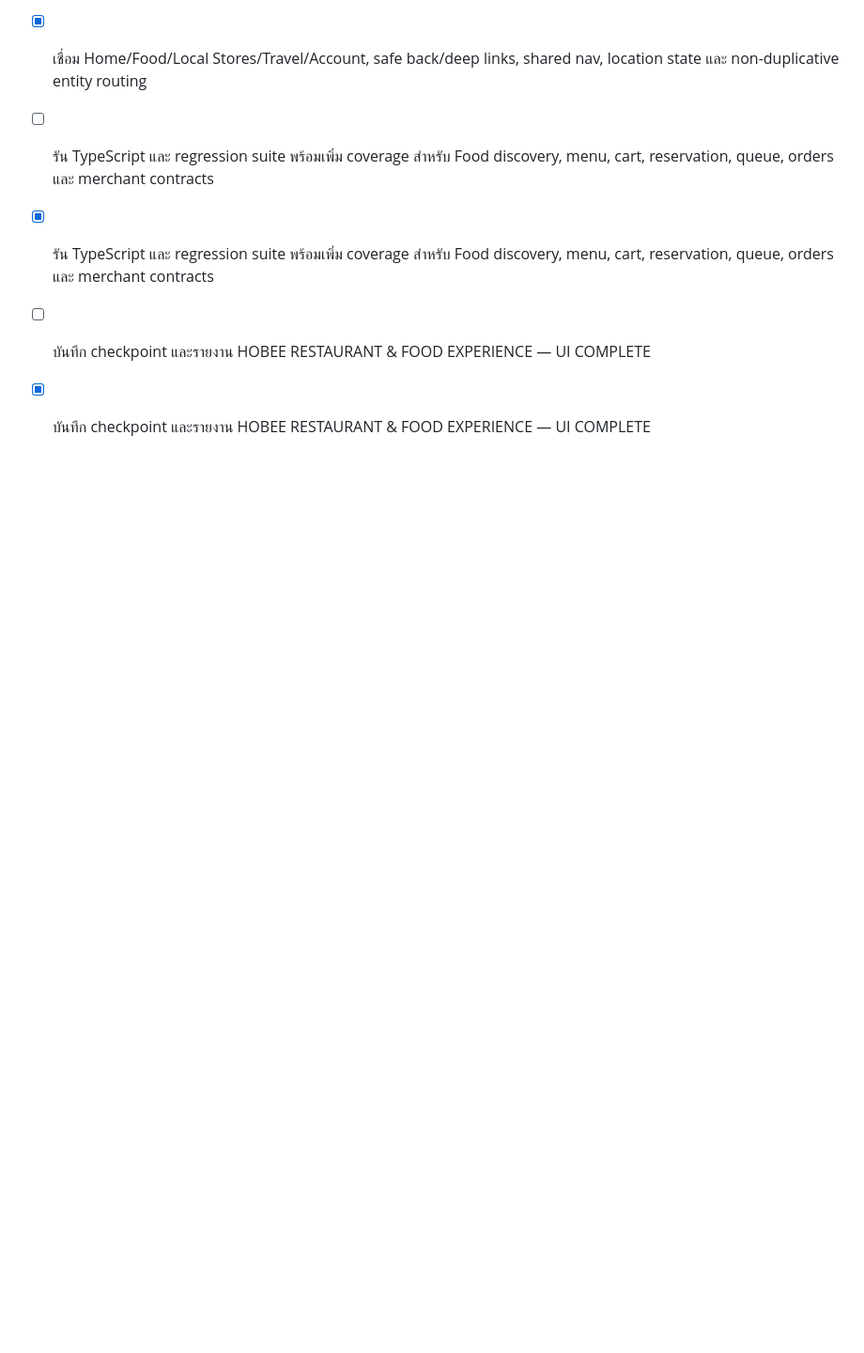
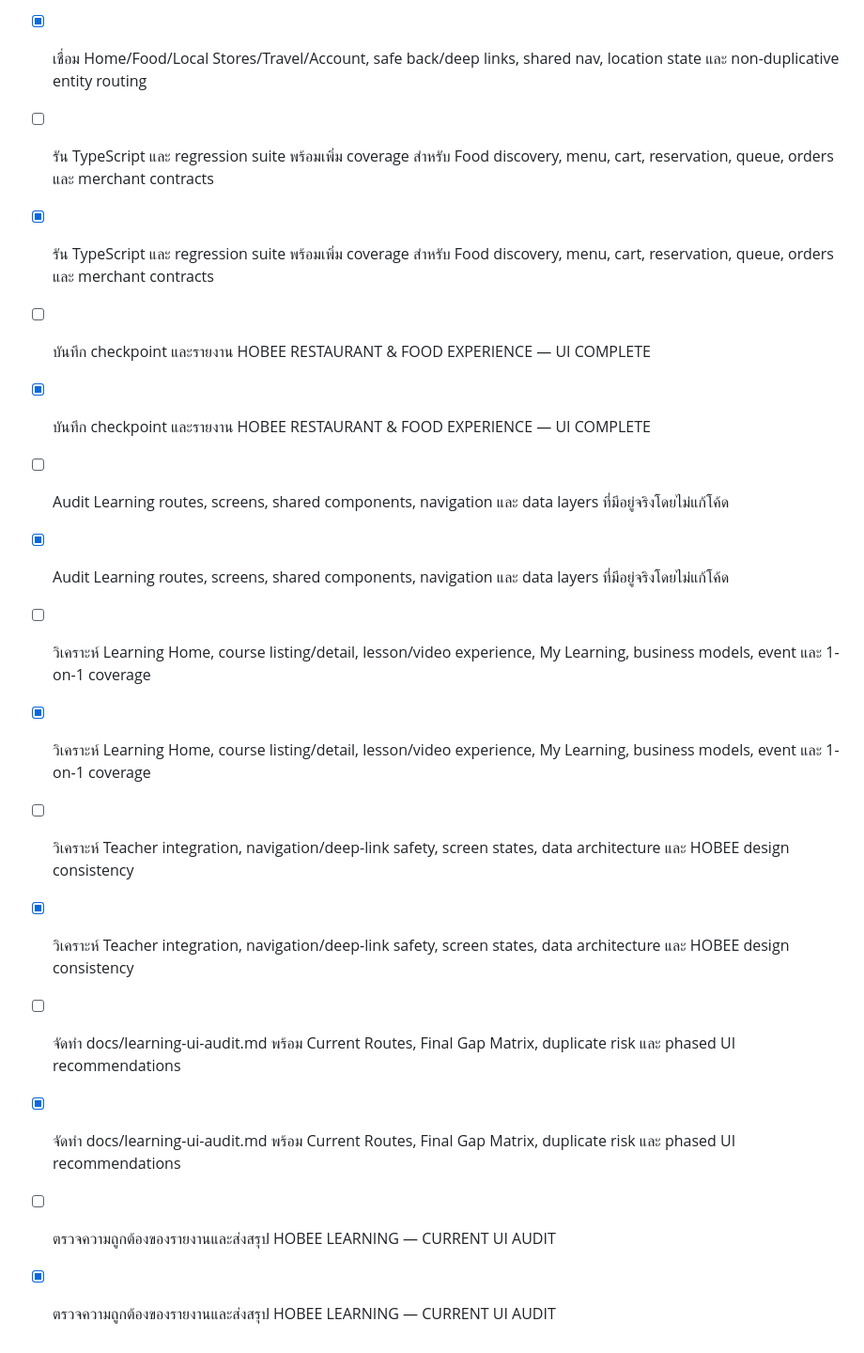
Before and after one commit to hobeeinternational-png/appnative, a Markdown page: todo.md, the part around the change. Shown at 94% size. Rendered like a GitHub page; blank space fills up the shorter version.

```diff
--- a/todo.md
+++ b/todo.md
@@ -370,3 +370,13 @@
 - [x] รัน TypeScript และ regression suite พร้อมเพิ่ม coverage สำหรับ Food discovery, menu, cart, reservation, queue, orders และ merchant contracts
 - [ ] บันทึก checkpoint และรายงาน HOBEE RESTAURANT & FOOD EXPERIENCE — UI COMPLETE
 - [x] บันทึก checkpoint และรายงาน HOBEE RESTAURANT & FOOD EXPERIENCE — UI COMPLETE
+- [ ] Audit Learning routes, screens, shared components, navigation และ data layers ที่มีอยู่จริงโดยไม่แก้โค้ด
+- [x] Audit Learning routes, screens, shared components, navigation และ data layers ที่มีอยู่จริงโดยไม่แก้โค้ด
+- [ ] วิเคราะห์ Learning Home, course listing/detail, lesson/video experience, My Learning, business models, event และ 1-on-1 coverage
+- [x] วิเคราะห์ Learning Home, course listing/detail, lesson/video experience, My Learning, business models, event และ 1-on-1 coverage
+- [ ] วิเคราะห์ Teacher integration, navigation/deep-link safety, screen states, data architecture และ HOBEE design consistency
+- [x] วิเคราะห์ Teacher integration, navigation/deep-link safety, screen states, data architecture และ HOBEE design consistency
+- [ ] จัดทำ docs/learning-ui-audit.md พร้อม Current Routes, Final Gap Matrix, duplicate risk และ phased UI recommendations
+- [x] จัดทำ docs/learning-ui-audit.md พร้อม Current Routes, Final Gap Matrix, duplicate risk และ phased UI recommendations
+- [ ] ตรวจความถูกต้องของรายงานและส่งสรุป HOBEE LEARNING — CURRENT UI AUDIT
+- [x] ตรวจความถูกต้องของรายงานและส่งสรุป HOBEE LEARNING — CURRENT UI AUDIT
```
Also changed, not shown: docs/learning-ui-audit.md (added, +195 -0 lines).
